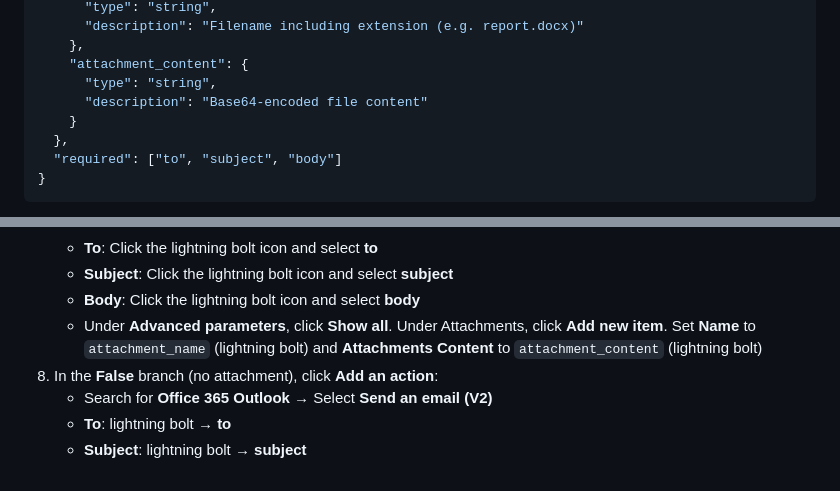
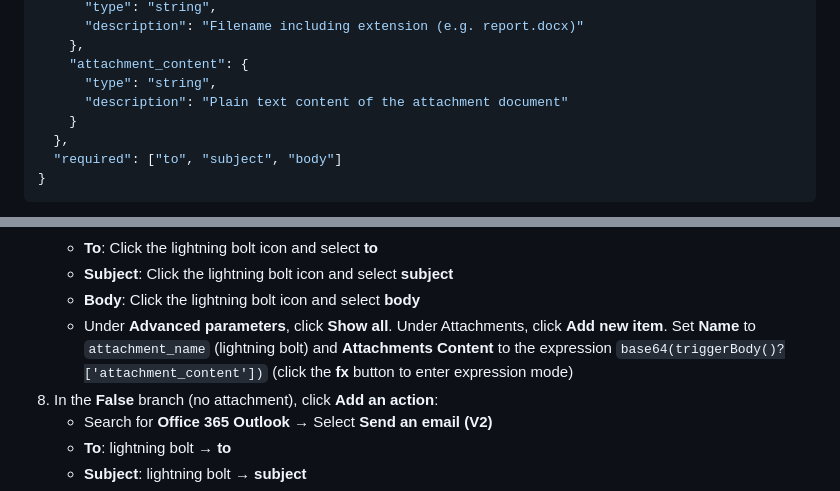
Before and after one commit to LauraVerghote/Agentic-ai-with-foundry-workshop, a Markdown page: lab-5-email-logic-app.md, 2 parts joined by grey strips. Drawn GitHub-style.

```diff
--- a/lab-5-email-logic-app.md
+++ b/lab-5-email-logic-app.md
@@ -96,7 +96,7 @@ In the **Request Body JSON Schema**, paste:
     },
     "attachment_content": {
       "type": "string",
-      "description": "Base64-encoded file content"
+      "description": "Plain text content of the attachment document"
     }
   },
   "required": ["to", "subject", "body"]
@@ -115,7 +115,7 @@ In the **Request Body JSON Schema**, paste:
    - **To**: Click the lightning bolt icon and select **to**
    - **Subject**: Click the lightning bolt icon and select **subject**
    - **Body**: Click the lightning bolt icon and select **body**
-   - Under **Advanced parameters**, click **Show all**. Under Attachments, click **Add new item**. Set **Name** to `attachment_name` (lightning bolt) and **Attachments Content** to `attachment_content` (lightning bolt)
+   - Under **Advanced parameters**, click **Show all**. Under Attachments, click **Add new item**. Set **Name** to `attachment_name` (lightning bolt) and **Attachments Content** to the expression `base64(triggerBody()?['attachment_content'])` (click the **fx** button to enter expression mode)
 8. In the **False** branch (no attachment), click **Add an action**:
    - Search for **Office 365 Outlook** → Select **Send an email (V2)**
    - **To**: lightning bolt → **to**
```
Also changed, not shown: other parts of lab-5-email-logic-app.md (+11 -10 lines).
